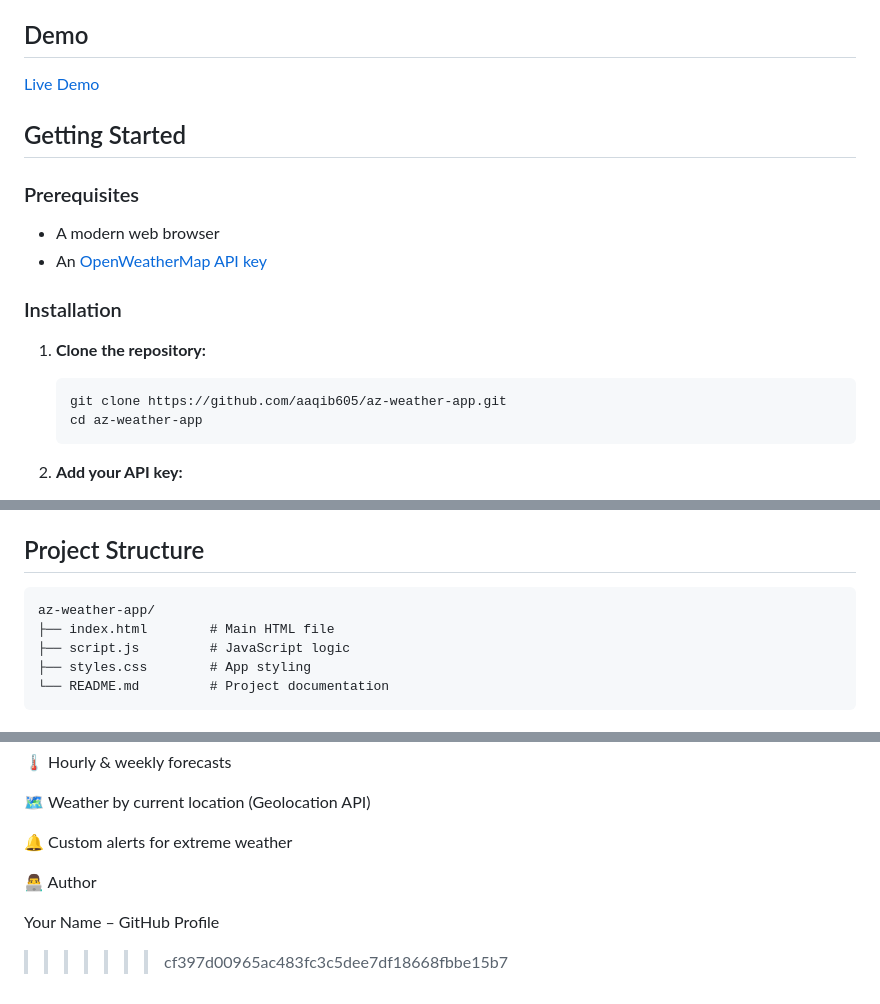
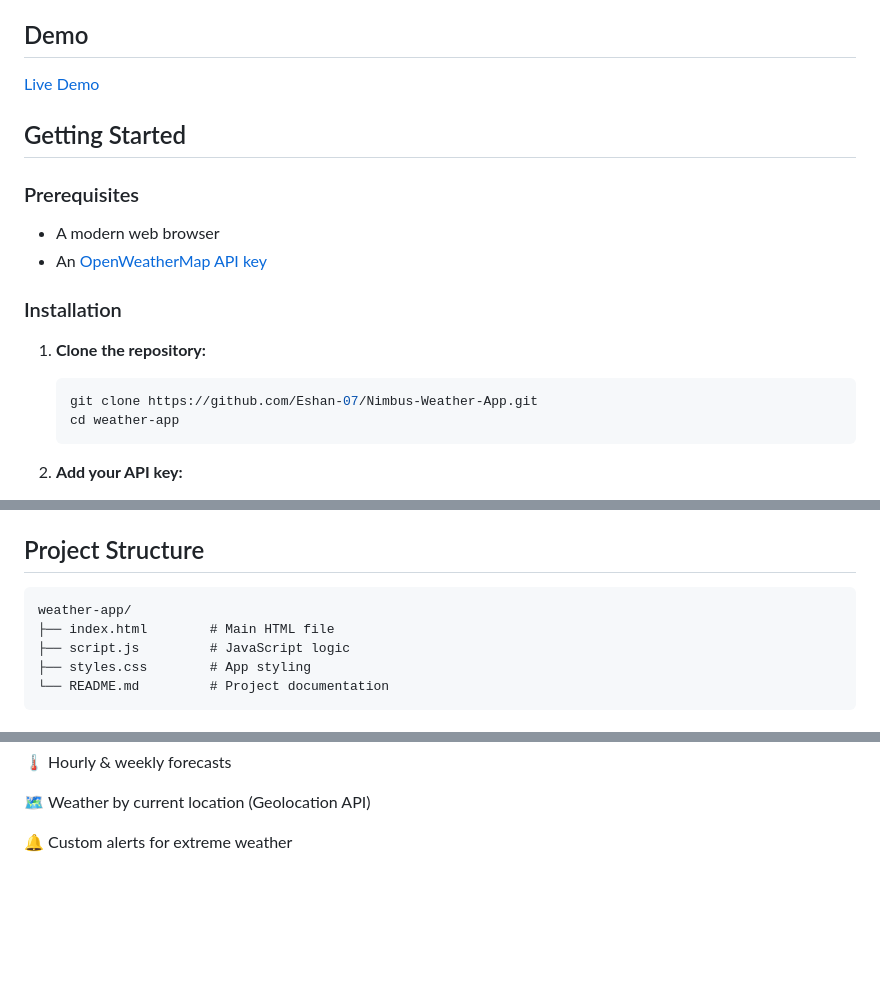
Before and after one commit to Eshan-07/Nimbus-Weather-App, a Markdown page: README.md, 3 parts joined by grey strips. Drawn GitHub-style; blank space fills up the shorter version.

````diff
--- a/README.md
+++ b/README.md
@@ -29,8 +29,8 @@ A modern, responsive weather forecast web app built with vanilla JavaScript, HTM
 
 1. **Clone the repository:**
    ```sh
-   git clone https://github.com/aaqib605/az-weather-app.git
-   cd az-weather-app
+   git clone https://github.com/Eshan-07/Nimbus-Weather-App.git
+   cd weather-app
    ```
 2. **Add your API key:**
 
@@ -50,7 +50,7 @@ A modern, responsive weather forecast web app built with vanilla JavaScript, HTM
 ## Project Structure
 
 ```
-az-weather-app/
+weather-app/
 ├── index.html        # Main HTML file
 ├── script.js         # JavaScript logic
 ├── styles.css        # App styling
@@ -124,8 +124,3 @@ const OPEN_WEATHER_API_KEY = "YOUR_API_KEY_HERE";
 🗺️ Weather by current location (Geolocation API)
 
 🔔 Custom alerts for extreme weather
-
-👨‍💻 Author
-
-Your Name – GitHub Profile
->>>>>>> cf397d00965ac483fc3c5dee7df18668fbbe15b7
````
Also changed, not shown: other parts of README.md (+3 -3 lines).
